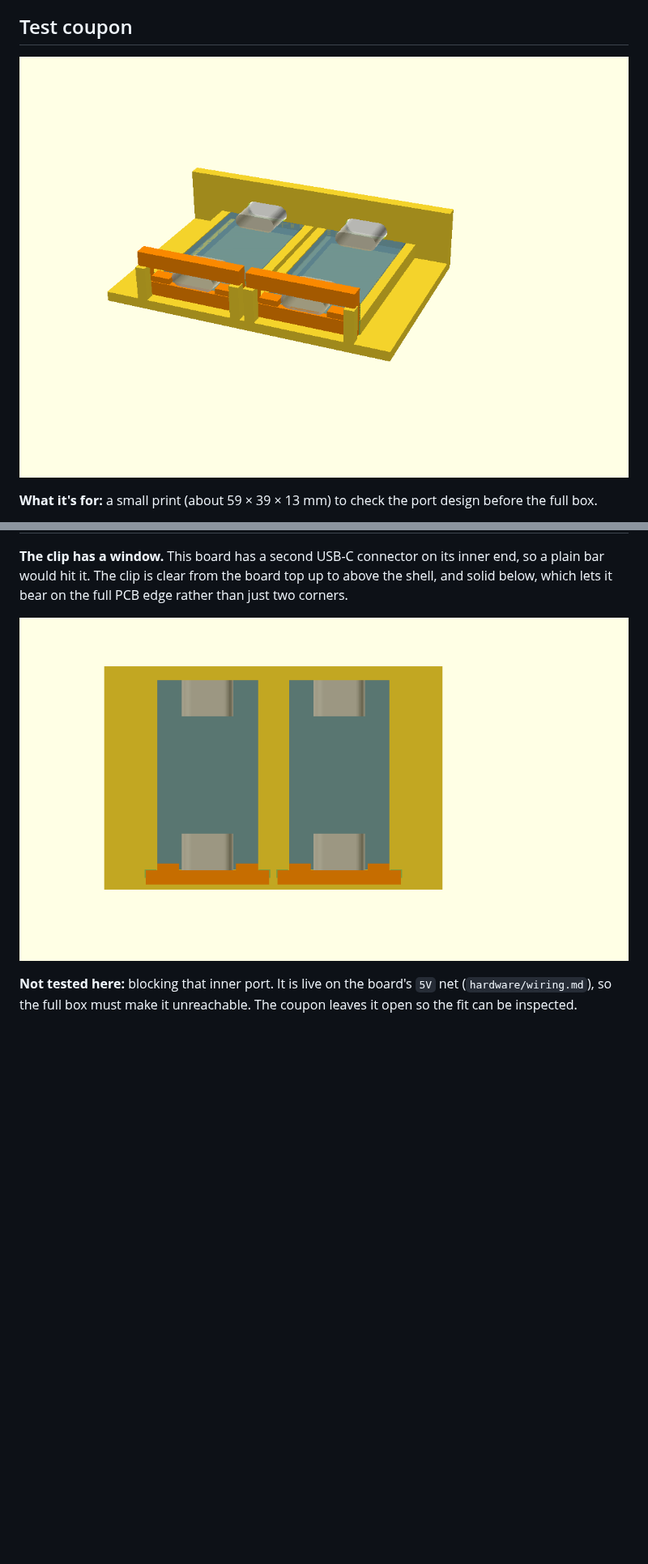
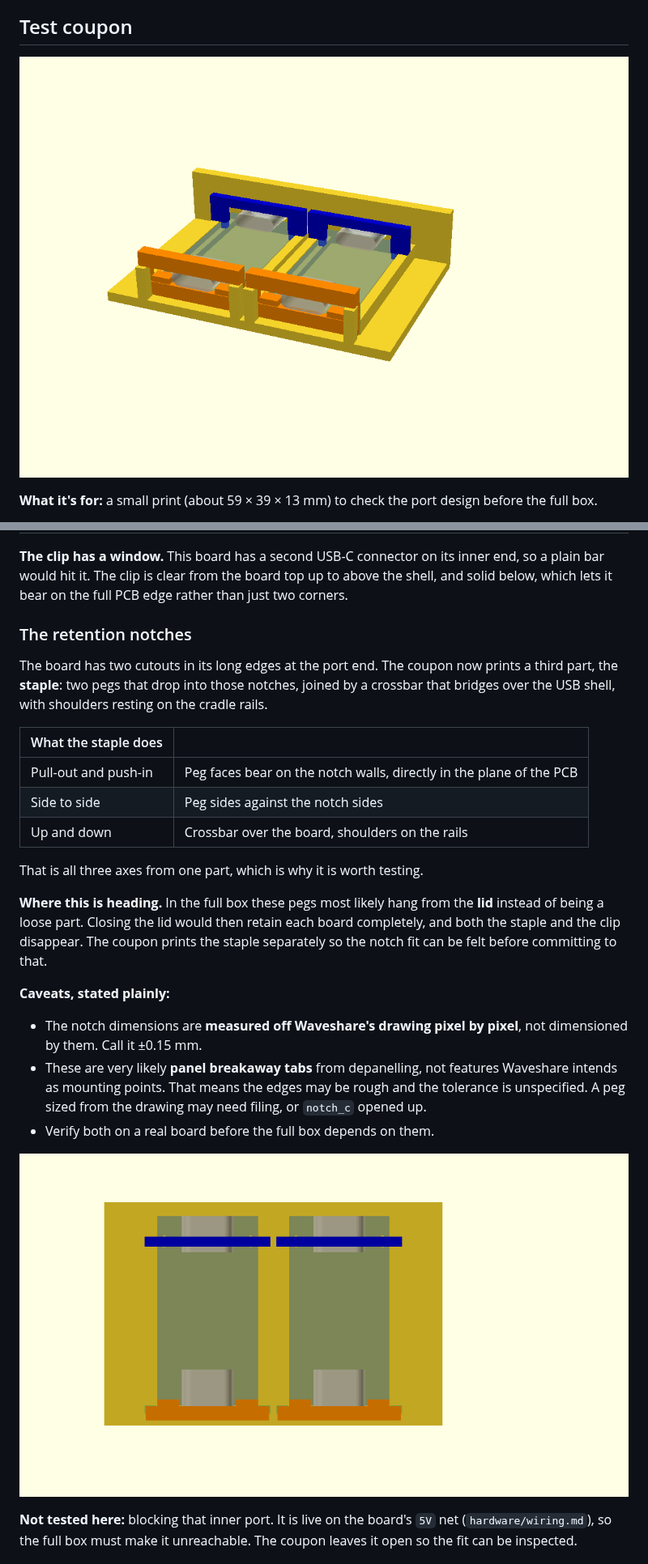
Before and after one commit to ninthfreak/USB_BT_Mixer, a Markdown page: enclosure/README.md, 2 parts joined by grey strips. Shown at 81% size. GitHub-like rendering; pictures changed too: enclosure/img/preview_iso.png, enclosure/img/preview_top.png; blank space fills up the shorter version.

```diff
--- a/enclosure/README.md
+++ b/enclosure/README.md
@@ -42,6 +42,26 @@ Rough full-box estimate from those: the ESP32 sets the width, so about **62 × 7
 | Side to side | Cradle side rails, flush with the board top so the castellated pads stay reachable for soldering |
 
 **The clip has a window.** This board has a second USB-C connector on its inner end, so a plain bar would hit it. The clip is clear from the board top up to above the shell, and solid below, which lets it bear on the full PCB edge rather than just two corners.
+
+### The retention notches
+
+The board has two cutouts in its long edges at the port end. The coupon now prints a third part, the **staple**: two pegs that drop into those notches, joined by a crossbar that bridges over the USB shell, with shoulders resting on the cradle rails.
+
+| What the staple does | |
+|---|---|
+| Pull-out and push-in | Peg faces bear on the notch walls, directly in the plane of the PCB |
+| Side to side | Peg sides against the notch sides |
+| Up and down | Crossbar over the board, shoulders on the rails |
+
+That is all three axes from one part, which is why it is worth testing.
+
+**Where this is heading.** In the full box these pegs most likely hang from the **lid** instead of being a loose part. Closing the lid would then retain each board completely, and both the staple and the clip disappear. The coupon prints the staple separately so the notch fit can be felt before committing to that.
+
+**Caveats, stated plainly:**
+
+- The notch dimensions are **measured off Waveshare's drawing pixel by pixel**, not dimensioned by them. Call it ±0.15 mm.
+- These are very likely **panel breakaway tabs** from depanelling, not features Waveshare intends as mounting points. That means the edges may be rough and the tolerance is unspecified. A peg sized from the drawing may need filing, or `notch_c` opened up.
+- Verify both on a real board before the full box depends on them.
 
 ![Top view](img/preview_top.png)
 
```
Also changed, not shown: other parts of enclosure/README.md (+17 -7 lines), hardware/wiring.md (+3 -0 lines), 5 other files.
